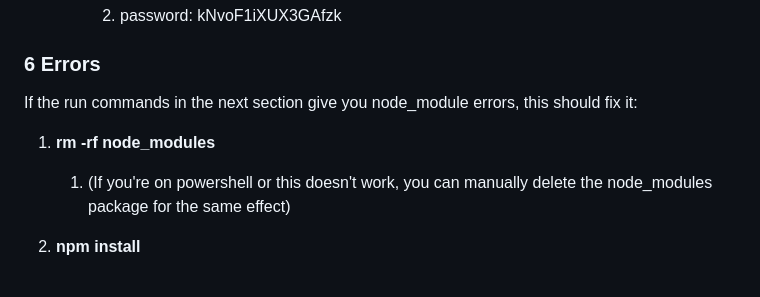
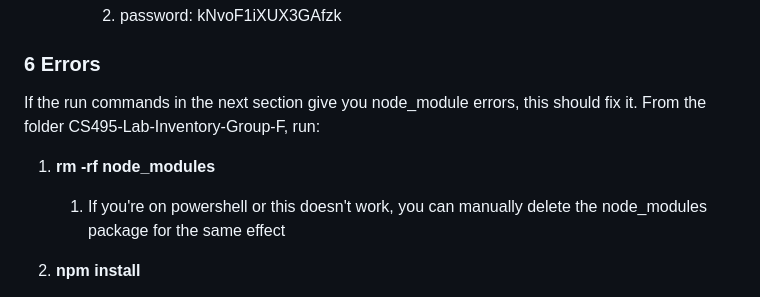
Before and after one commit to adamw1221/CS495-Lab-Inventory-Group-F, a Markdown page: plan.md, the part around the change. Rendered like a GitHub page.

```diff
--- a/plan.md
+++ b/plan.md
@@ -68,9 +68,9 @@ This will connect the application to mongodb
         2. password: kNvoF1iXUX3GAfzk
 
 ### 6 Errors
-If the run commands in the next section give you node_module errors, this should fix it:
+If the run commands in the next section give you node_module errors, this should fix it.  From the folder CS495-Lab-Inventory-Group-F, run:
 1. **rm -rf node_modules**
-    1. (If you're on powershell or this doesn't work, you can manually delete the node_modules package for the same effect)
+    1. If you're on powershell or this doesn't work, you can manually delete the node_modules package for the same effect
 
 2. **npm install**
 
```
